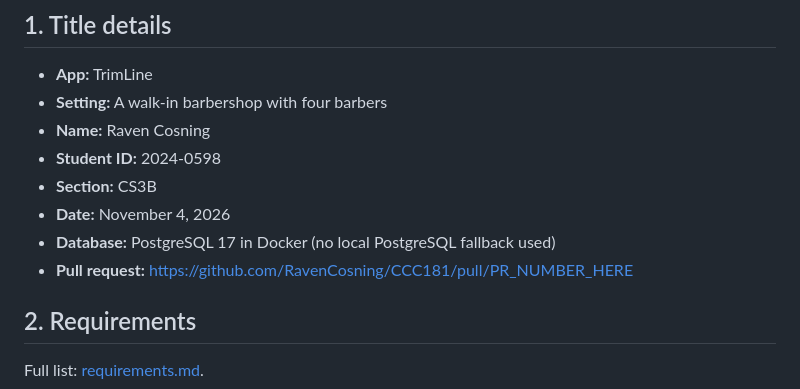
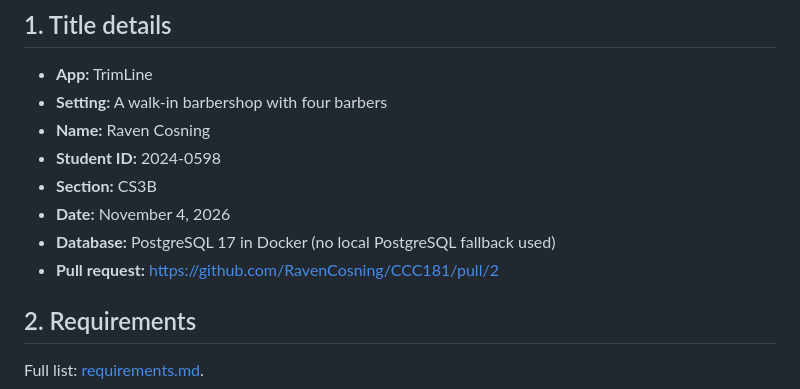
Before and after one commit to RavenCosning/CCC181, a Markdown page: docs/week4/report.md, the part around the change. Drawn GitHub-style.

Commit message:
Add PR link to report

```diff
--- a/docs/week4/report.md
+++ b/docs/week4/report.md
@@ -9,8 +9,7 @@
 - **Section:** CS3B
 - **Date:** November 4, 2026
 - **Database:** PostgreSQL 17 in Docker (no local PostgreSQL fallback used)
-- **Pull request:** https://github.com/RavenCosning/CCC181/pull/PR_NUMBER_HERE
-
+- **Pull request:** https://github.com/RavenCosning/CCC181/pull/2
 ## 2. Requirements
 
 Full list: [requirements.md](../requirements.md).
```
